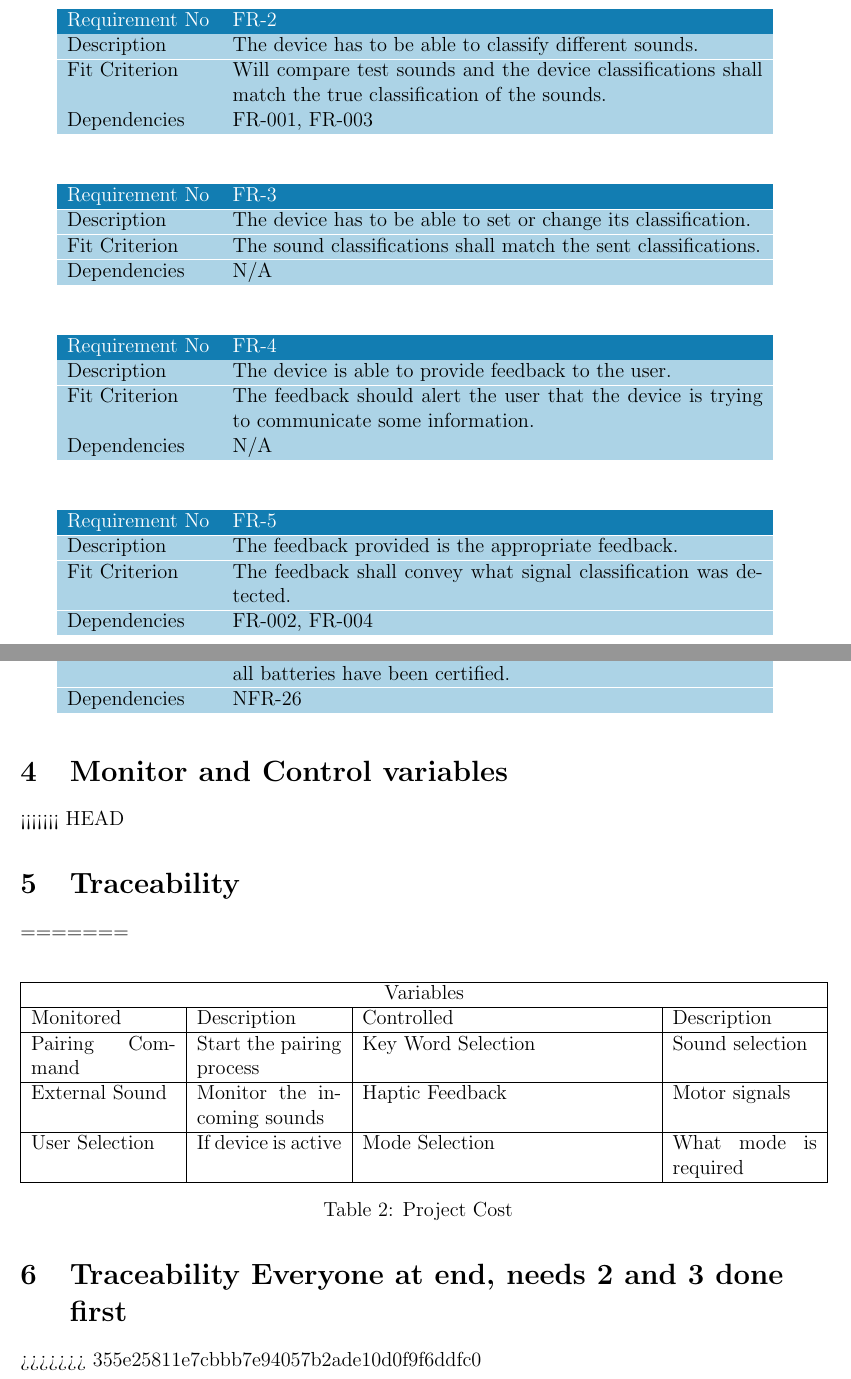
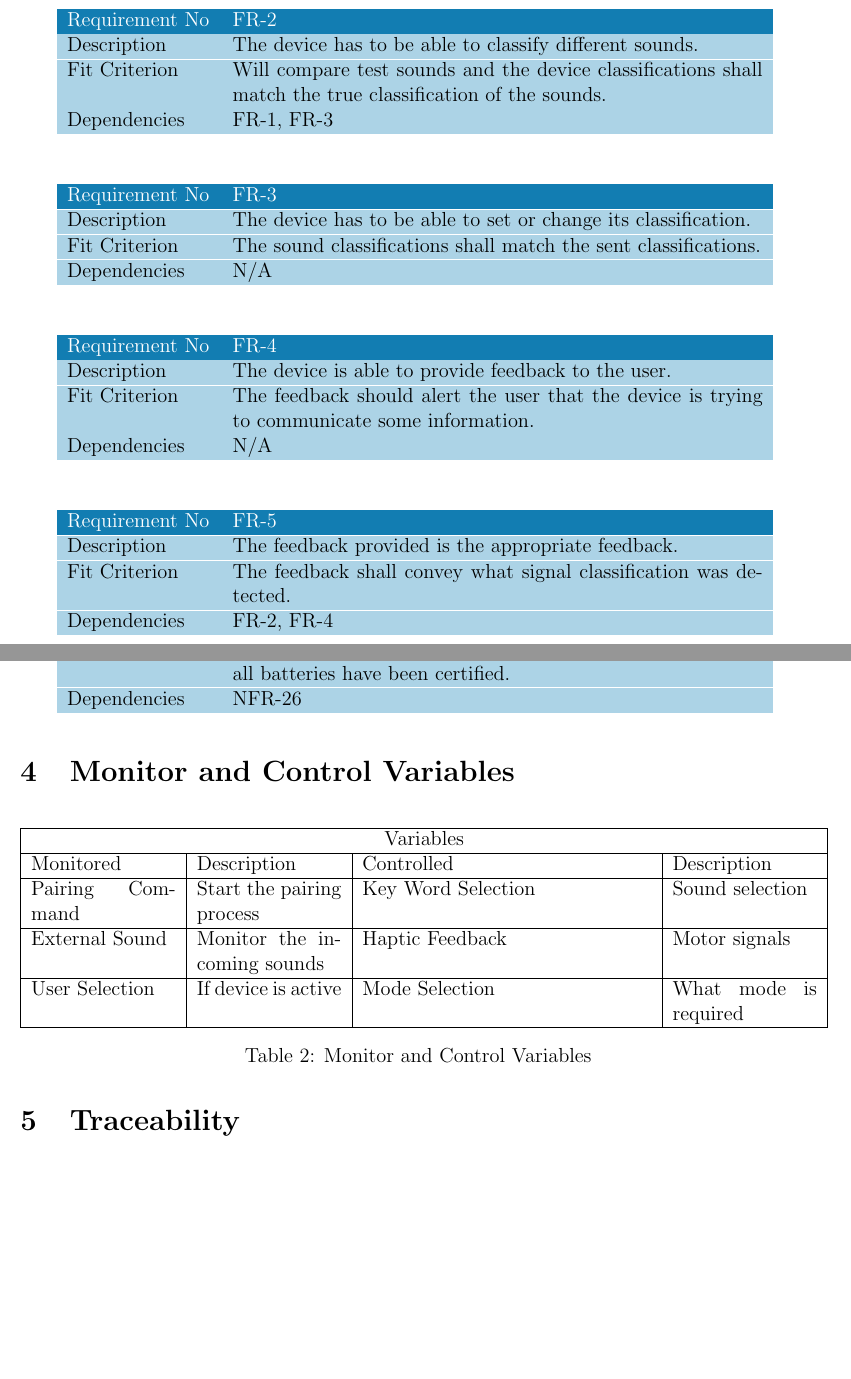
Before and after one commit to jordanbierbrier/capstone, a LaTeX document (docs/SRS/SRS.tex): two parts of pages 10 and 20 of 25, joined at a grey line, cut so that both start at the same text, the shorter picture padded with empty space. Compiled offline with pdfLaTeX.

Commit message:
Fixed small bugs with format

```diff
--- a/docs/SRS/SRS.tex
+++ b/docs/SRS/SRS.tex
@@ -365,7 +365,7 @@ a device that supports macOS, Windows OS, IOS, or Android OS.
   \hline
   \rowcolor[rgb]{0.675,0.827,0.902} Fit Criterion                                              & Will compare test sounds and the device classifications shall match the true classification of the sounds.                         \\
   \hline
-  \rowcolor[rgb]{0.675,0.827,0.902} Dependencies                                           &  FR-001, FR-003                                                                   \\
+  \rowcolor[rgb]{0.675,0.827,0.902} Dependencies                                           &  FR-1, FR-3                                                                   \\
   \hline
   \end{tabular}
   \arrayrulecolor{black}
@@ -437,7 +437,7 @@ a device that supports macOS, Windows OS, IOS, or Android OS.
   \hline
   \rowcolor[rgb]{0.675,0.827,0.902} Fit Criterion                                              & The feedback shall convey what signal classification was detected.                      \\
   \hline
-  \rowcolor[rgb]{0.675,0.827,0.902} Dependencies                                           & FR-002, FR-004                                                                  \\
+  \rowcolor[rgb]{0.675,0.827,0.902} Dependencies                                           & FR-2, FR-4                                                                  \\
   \hline
   \end{tabular}
   \arrayrulecolor{black}
@@ -1100,11 +1100,8 @@ a device that supports macOS, Windows OS, IOS, or Android OS.
   \arrayrulecolor{black}
 \end{table}
 
-\section{Monitor and Control variables}
-
-<<<<<<< HEAD
-\section{Traceability}
-=======
+\section{Monitor and Control Variables}
+
 \center
 
 \begin{tabular}{|p{3cm}|p{3cm}|p{6cm}|p{3cm}| }
@@ -1122,14 +1119,13 @@ User Selection & If device is active & Mode Selection & What mode is required \\
 
 
 \end{tabular}
-\captionof{table}{Project Cost}
+\captionof{table}{Monitor and Control Variables}
 
 \raggedright
 
-\section{Traceability  Everyone at end, needs 2 and 3 done first}
->>>>>>> 355e25811e7cbbb7e94057b2ade10d0f9f6ddfc0
-
-\subsection{Traceability Matrix }
+\section{Traceability}
+
+\subsection{Traceability Matrix}
 
 \section{Project Issues}
 
```
Also changed, not shown: docs/SRS/SRS.pdf, docs/SRS/SRS.tex (4 more changed lines).
